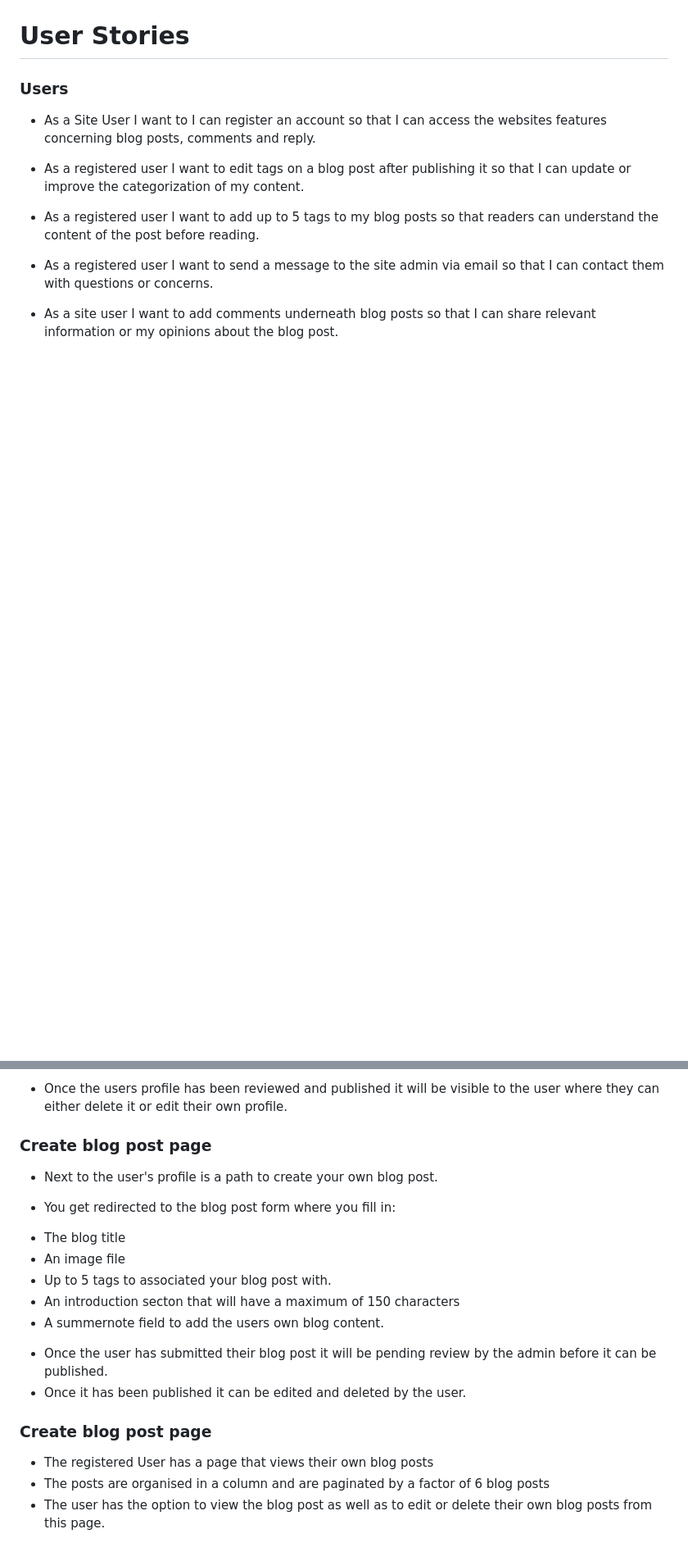
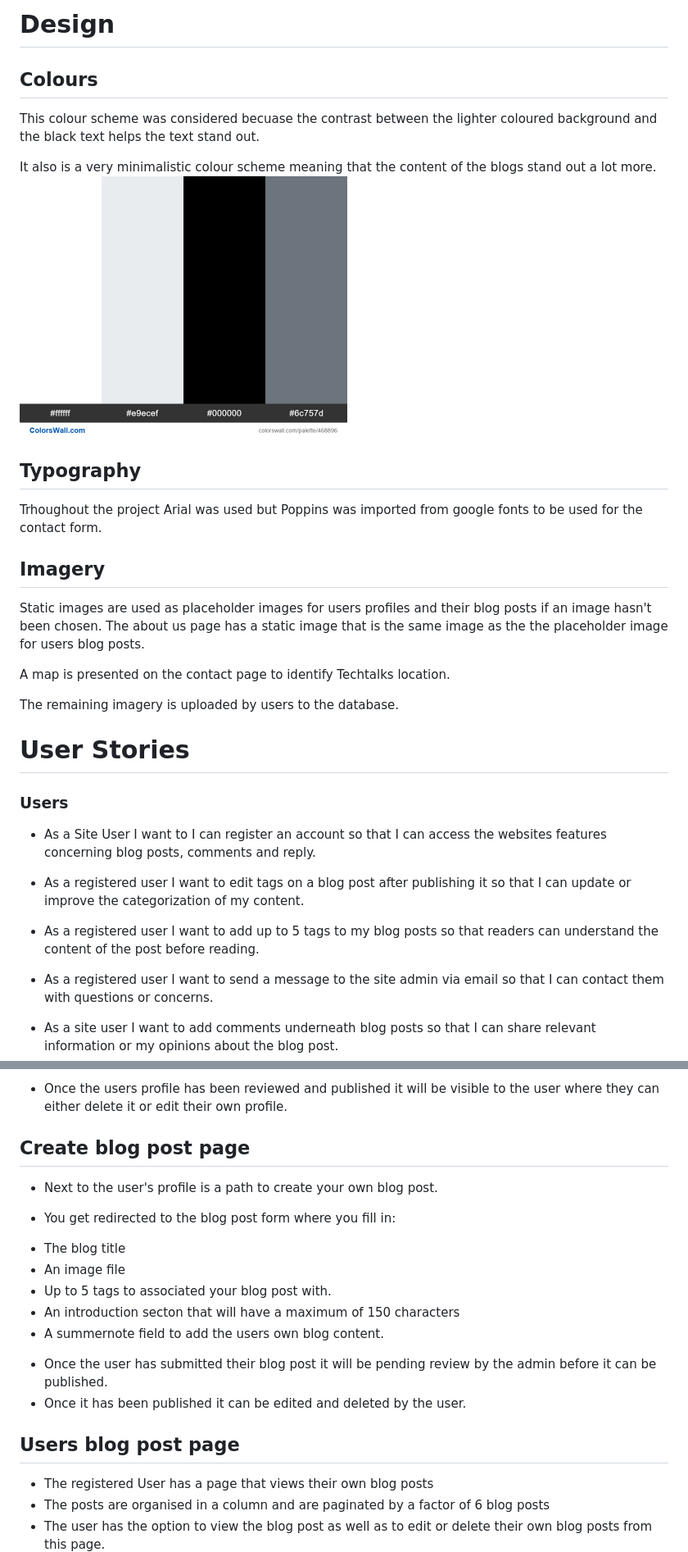
Before and after one commit to Cam-4587/TechTalk, a Markdown page: README.md, 2 parts joined by grey strips. Shown: that part at 82% size. Drawn GitHub-style; pictures changed too: docs/read_me/techtalk_colour_scheme.png (added); blank space fills up the shorter version.

```diff
--- a/README.md
+++ b/README.md
@@ -9,3 +49,21 @@
+# Design
+## Colours
+This colour scheme was considered becuase the contrast between the lighter coloured background and the black text helps the text stand out.
+
+It also is a very minimalistic colour scheme meaning that the content of the blogs stand out a lot more.
+!['techtalk colour scheme](docs/read_me/techtalk_colour_scheme.png)
+
+## Typography
+
+Trhoughout the project Arial was used but Poppins was imported from google fonts to be used for the contact form.
+
+## Imagery
+
+Static images are used as placeholder images for users profiles and their blog posts if an image hasn't been chosen. The about us page has a static image that is the same image as the the placeholder image for users blog posts.
+
+A map is presented on the contact page to identify Techtalks location.
+
+The remaining imagery is uploaded by users to the database.
 
 
 # **User Stories**
@@ -124,7 +203,7 @@ Once the user has created an account they can then create/update their own Profi
 
 - Once the users profile has been reviewed and published it will be visible to the user where they can either delete it or edit their own profile.
 
-### <ims>Create blog post page</ims>
+## <ims>Create blog post page</ims>
 
 + Next to the user's profile is a path to create your own blog post.
 
@@ -138,7 +217,7 @@ Once the user has created an account they can then create/update their own Profi
 + Once the user has submitted their blog post it will be pending review by the admin before it can be published.
 + Once it has been published it can be edited and deleted by the user.
 
-### <ims>Create blog post page</ims>
+## <ims>Users blog post page</ims>
 
 + The registered User has a page that views their own blog posts
 + The posts are organised in a column and are paginated by a factor of 6 blog posts
```
Also changed, not shown: other parts of README.md (+73 -10 lines), docs/read_me/about_us_page.png (added), docs/read_me/contact_page.png (added), docs/read_me/home_page.png (added), 1 other file.
